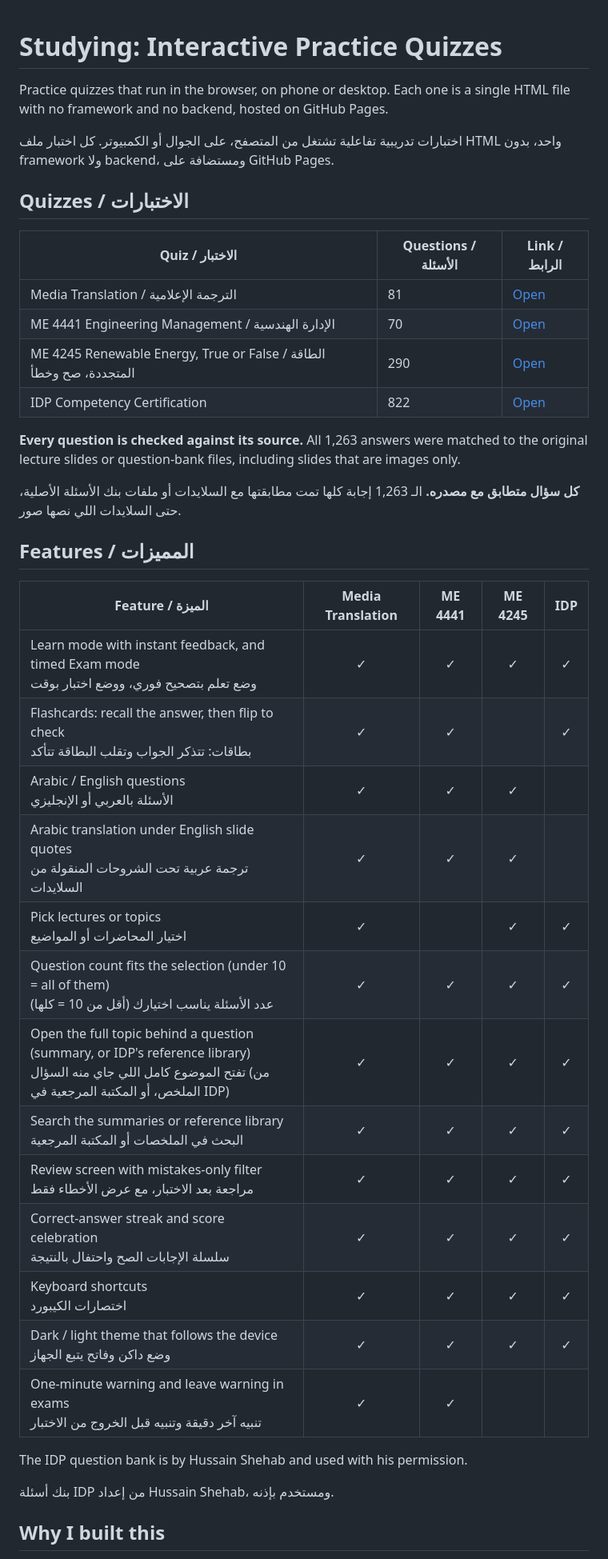
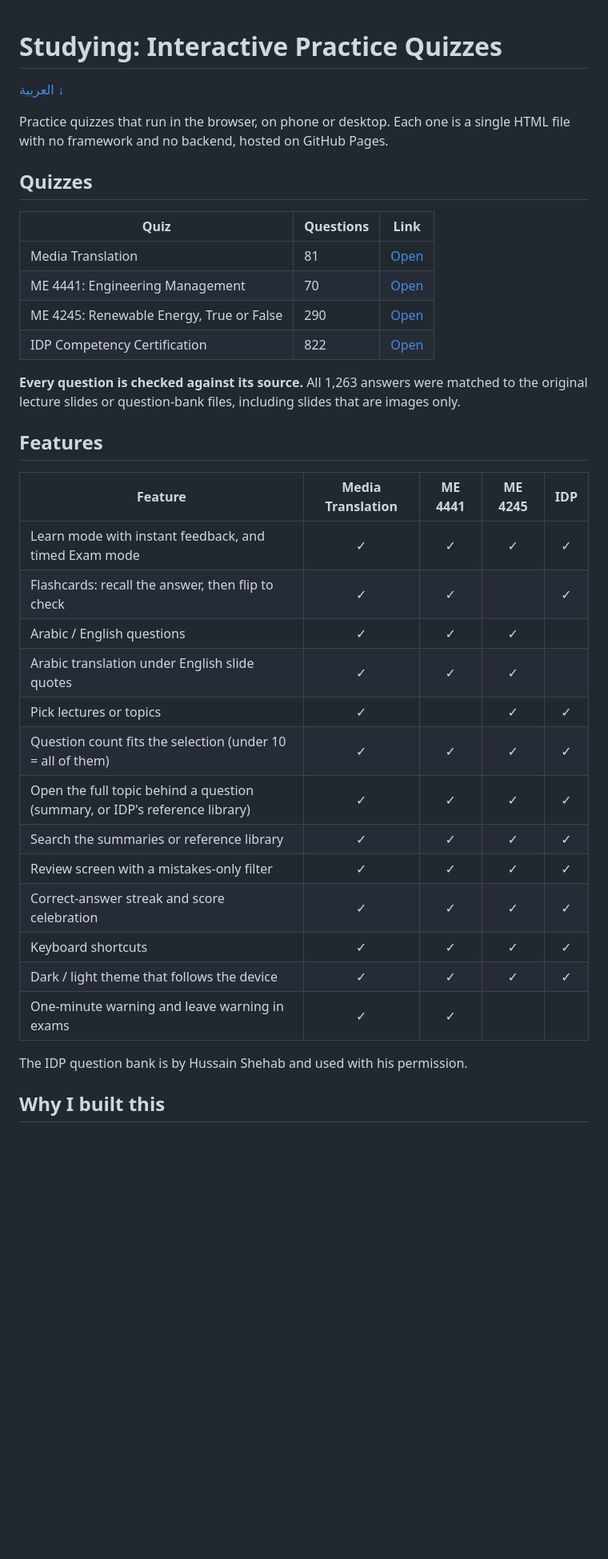
Before and after one commit to SelfLearningHelper/studying, a Markdown page: README.md, the part around one of its changes. Shown at 80% size. GitHub-like rendering; blank space fills up the shorter version.

```diff
--- a/README.md
+++ b/README.md
@@ -1,43 +1,39 @@
 # Studying: Interactive Practice Quizzes
+
+[العربية ↓](#العربية)
 
 Practice quizzes that run in the browser, on phone or desktop. Each one is a single HTML file with no framework and no backend, hosted on GitHub Pages.
 
-اختبارات تدريبية تفاعلية تشتغل من المتصفح، على الجوال أو الكمبيوتر. كل اختبار ملف HTML واحد، بدون framework ولا backend، ومستضافة على GitHub Pages.
+## Quizzes
 
-## Quizzes / الاختبارات
-
-| Quiz / الاختبار | Questions / الأسئلة | Link / الرابط |
+| Quiz | Questions | Link |
 |---|---|---|
-| Media Translation / الترجمة الإعلامية | 81 | [Open](https://selflearninghelper.github.io/studying/media-translation-quiz/) |
-| ME 4441 Engineering Management / الإدارة الهندسية | 70 | [Open](https://selflearninghelper.github.io/studying/me4441-quiz/) |
-| ME 4245 Renewable Energy, True or False / الطاقة المتجددة، صح وخطأ | 290 | [Open](https://selflearninghelper.github.io/studying/me4245-TrueOrFalse/) |
+| Media Translation | 81 | [Open](https://selflearninghelper.github.io/studying/media-translation-quiz/) |
+| ME 4441: Engineering Management | 70 | [Open](https://selflearninghelper.github.io/studying/me4441-quiz/) |
+| ME 4245: Renewable Energy, True or False | 290 | [Open](https://selflearninghelper.github.io/studying/me4245-TrueOrFalse/) |
 | IDP Competency Certification | 822 | [Open](https://selflearninghelper.github.io/studying/idp-certification-quiz/) |
 
 **Every question is checked against its source.** All 1,263 answers were matched to the original lecture slides or question-bank files, including slides that are images only.
 
-**كل سؤال متطابق مع مصدره.** الـ 1,263 إجابة كلها تمت مطابقتها مع السلايدات أو ملفات بنك الأسئلة الأصلية، حتى السلايدات اللي نصها صور.
+## Features
 
-## Features / المميزات
-
-| Feature / الميزة | Media Translation | ME 4441 | ME 4245 | IDP |
+| Feature | Media Translation | ME 4441 | ME 4245 | IDP |
 |---|:-:|:-:|:-:|:-:|
-| Learn mode with instant feedback, and timed Exam mode<br>وضع تعلم بتصحيح فوري، ووضع اختبار بوقت | ✓ | ✓ | ✓ | ✓ |
-| Flashcards: recall the answer, then flip to check<br>بطاقات: تتذكر الجواب وتقلب البطاقة تتأكد | ✓ | ✓ | | ✓ |
-| Arabic / English questions<br>الأسئلة بالعربي أو الإنجليزي | ✓ | ✓ | ✓ | |
-| Arabic translation under English slide quotes<br>ترجمة عربية تحت الشروحات المنقولة من السلايدات | ✓ | ✓ | ✓ | |
-| Pick lectures or topics<br>اختيار المحاضرات أو المواضيع | ✓ | | ✓ | ✓ |
-| Question count fits the selection (under 10 = all of them)<br>عدد الأسئلة يناسب اختيارك (أقل من 10 = كلها) | ✓ | ✓ | ✓ | ✓ |
-| Open the full topic behind a question (summary, or IDP's reference library)<br>تفتح الموضوع كامل اللي جاي منه السؤال (من الملخص، أو المكتبة المرجعية في IDP) | ✓ | ✓ | ✓ | ✓ |
-| Search the summaries or reference library<br>البحث في الملخصات أو المكتبة المرجعية | ✓ | ✓ | ✓ | ✓ |
-| Review screen with mistakes-only filter<br>مراجعة بعد الاختبار، مع عرض الأخطاء فقط | ✓ | ✓ | ✓ | ✓ |
-| Correct-answer streak and score celebration<br>سلسلة الإجابات الصح واحتفال بالنتيجة | ✓ | ✓ | ✓ | ✓ |
-| Keyboard shortcuts<br>اختصارات الكيبورد | ✓ | ✓ | ✓ | ✓ |
-| Dark / light theme that follows the device<br>وضع داكن وفاتح يتبع الجهاز | ✓ | ✓ | ✓ | ✓ |
-| One-minute warning and leave warning in exams<br>تنبيه آخر دقيقة وتنبيه قبل الخروج من الاختبار | ✓ | ✓ | | |
+| Learn mode with instant feedback, and timed Exam mode | ✓ | ✓ | ✓ | ✓ |
+| Flashcards: recall the answer, then flip to check | ✓ | ✓ | | ✓ |
+| Arabic / English questions | ✓ | ✓ | ✓ | |
+| Arabic translation under English slide quotes | ✓ | ✓ | ✓ | |
+| Pick lectures or topics | ✓ | | ✓ | ✓ |
+| Question count fits the selection (under 10 = all of them) | ✓ | ✓ | ✓ | ✓ |
+| Open the full topic behind a question (summary, or IDP's reference library) | ✓ | ✓ | ✓ | ✓ |
+| Search the summaries or reference library | ✓ | ✓ | ✓ | ✓ |
+| Review screen with a mistakes-only filter | ✓ | ✓ | ✓ | ✓ |
+| Correct-answer streak and score celebration | ✓ | ✓ | ✓ | ✓ |
+| Keyboard shortcuts | ✓ | ✓ | ✓ | ✓ |
+| Dark / light theme that follows the device | ✓ | ✓ | ✓ | ✓ |
+| One-minute warning and leave warning in exams | ✓ | ✓ | | |
 
 The IDP question bank is by Hussain Shehab and used with his permission.
-
-بنك أسئلة IDP من إعداد Hussain Shehab، ومستخدم بإذنه.
 
 ## Why I built this
 
```
Also changed, not shown: other parts of README.md (+47 -4 lines).
